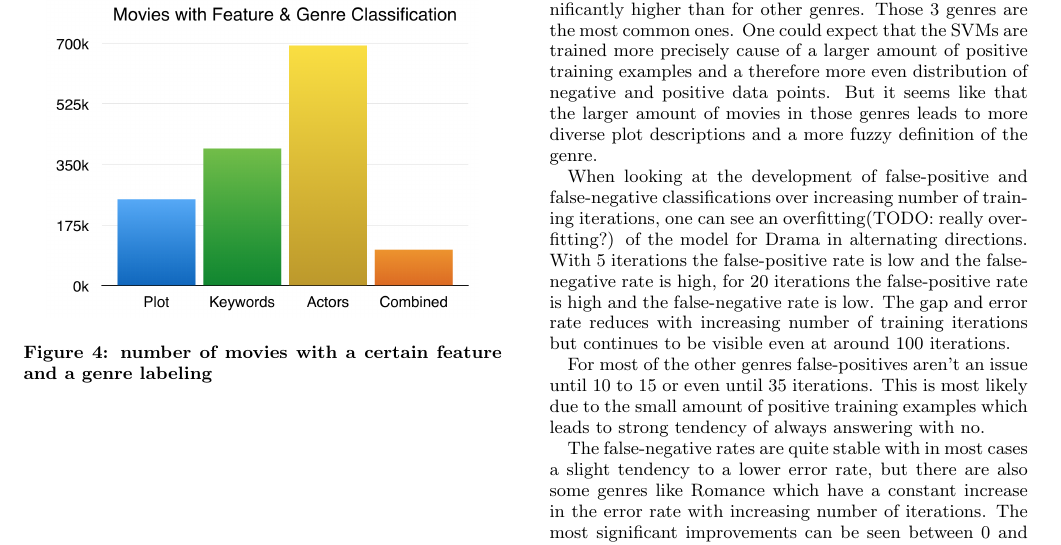
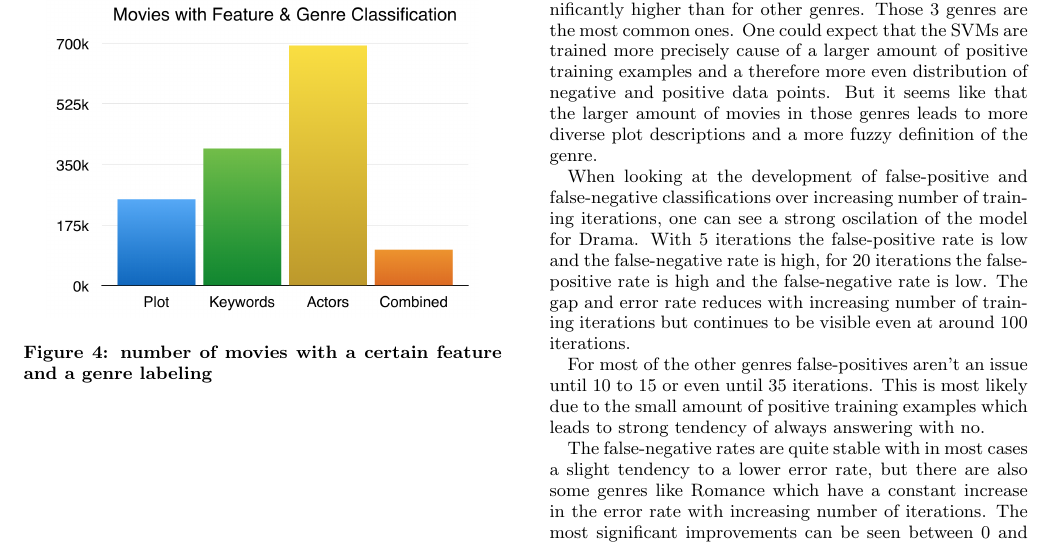
Before and after one commit to FGoessler/AIM3Project, a LaTeX document (report/report.tex): part of page 4 of 7, cut so that both start at the same text. Compiled offline with pdfLaTeX.

Commit message:
fixed small TODO

```diff
--- a/report/report.tex
+++ b/report/report.tex
@@ -179,7 +179,7 @@ TODO: insert graphs for plot based
 \subsection{Plot Description Based}
 \par Using the plot description (see Figure \ref{fig:ErrorRatesPlot} for error rate graphs) as the only feature wasn’t really successful. Although the portion of erroneous single classification operations was at around 6 \%, there were many movies which weren’t classified correctly. This is caused by the fact that we use 24 SVMs - one SVM for each genre. Most of these SVMs answer with a correct prediction - in most cases with “false”, cause a movie usually only belongs to 1 to 3 genres. But it is enough that one of those SVMs answers with a wrong value and the movie ends up misclassified.
 \par Another interesting observation is that the amount of errors for the genres Drama, Comedy and Documentary is significantly higher than for other genres. Those 3 genres are the most common ones. One could expect that the SVMs are trained more precisely cause of a larger amount of positive training examples and a therefore more even distribution of negative and positive data points. But it seems like that the larger amount of movies in those genres leads to more diverse plot descriptions and a more fuzzy definition of the genre.
-\par When looking at the development of false-positive and false-negative classifications over increasing number of training iterations, one can see an overfitting(TODO: really overfitting?) of the model for Drama in alternating directions. With 5 iterations the false-positive rate is low and the false-negative rate is high, for 20 iterations the false-positive rate is high and the false-negative rate is low. The gap and error rate reduces with increasing number of training iterations but continues to be visible even at around 100 iterations.
+\par When looking at the development of false-positive and false-negative classifications over increasing number of training iterations, one can see a strong oscilation of the model for Drama. With 5 iterations the false-positive rate is low and the false-negative rate is high, for 20 iterations the false-positive rate is high and the false-negative rate is low. The gap and error rate reduces with increasing number of training iterations but continues to be visible even at around 100 iterations.
 \par For most of the other genres false-positives aren’t an issue until 10 to 15 or even until 35 iterations. This is most likely due to the small amount of positive training examples which leads to strong tendency of always answering with no.
 \par The false-negative rates are quite stable with in most cases a slight tendency to a lower error rate, but there are also some genres like Romance which have a constant increase in the error rate with increasing number of iterations. The most significant improvements can be seen between 0 and 25 iterations.
 \par If we look at the overall error rate there’s usually an improvement with increasing number of training iterations. It seems to be stable after around 50 iterations. An reduction of false-negatives is often consumed by an increase in false-positives, leading to nearly horizontal lines for some genres. The alternating false-negatives and false-positives for genres like Drama or Comedy even themselves out and lead to a continuous curve in the total error rate.
```
